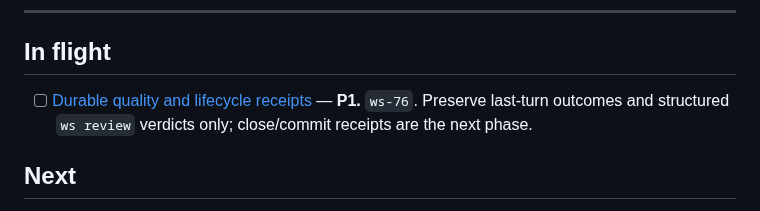
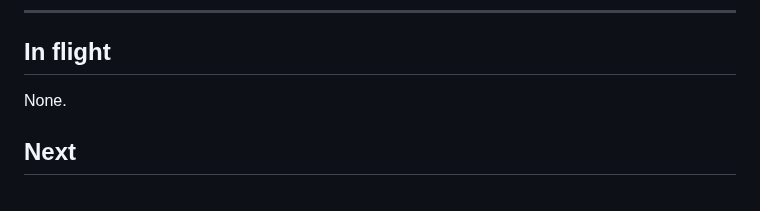
Before and after one commit to whoislikemiha/legwork, a Markdown page: planning/ROADMAP.md, the part around the change. GitHub-like rendering.

```diff
--- a/planning/ROADMAP.md
+++ b/planning/ROADMAP.md
@@ -21,9 +21,7 @@ Priorities: **P0** = contract safety/correctness · **P1** = native-feel, high l
 
 ## In flight
 
-- [ ] [Durable quality and lifecycle receipts](tasks/quality-receipts.md) — **P1.** `ws-76`.
-  Preserve last-turn outcomes and structured `ws review` verdicts only; close/commit
-  receipts are the next phase.
+None.
 
 ## Next
 
```
Also changed, not shown: docs/field-notes-2026-07-10.md (+38 -0 lines), planning/done/quality-receipts.md (renamed from planning/tasks/quality-receipts.md, +1 -1 lines).
